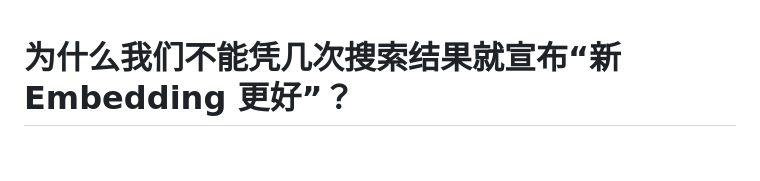
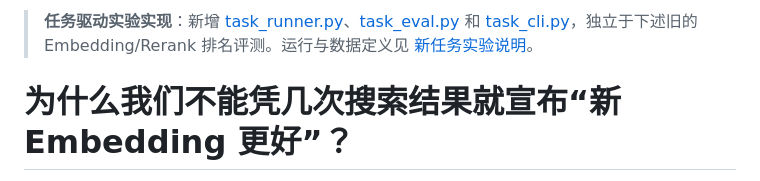
Before and after one commit to leecolin2023/job-rag, a Markdown page: job_rag/experiments/README.md, the part around the change. Drawn GitHub-style; blank space fills up the shorter version.

Commit message:
docs: link new real-task experiment while retaining existing ranking benchmark

```diff
--- a/job_rag/experiments/README.md
+++ b/job_rag/experiments/README.md
@@ -1,3 +1,5 @@
+> **任务驱动实验实现**：新增 [task_runner.py](task_runner.py)、[task_eval.py](task_eval.py) 和 [task_cli.py](task_cli.py)，独立于下述旧的 Embedding/Rerank 排名评测。运行与数据定义见 [新任务实验说明](../../experiments/rag-tech-requirements/README.md)。
+
 # 为什么我们不能凭几次搜索结果就宣布“新 Embedding 更好”？
 
 系统用了章节分块后，某个指定 RAG 岗位从第 15 位跃升到第 1 位，看起来像大幅进步。但另一个同样相关的岗位可能因此从前排跌落；更麻烦的是，如果评测只标记一个种子岗位，其他真正合适的岗位会被错误地视为负例。**检索评测的核心问题，是怎样区分算法变化、输入变化和标注缺失造成的排名差异。**
```
